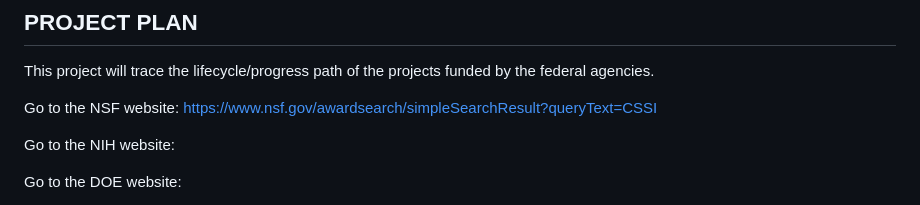
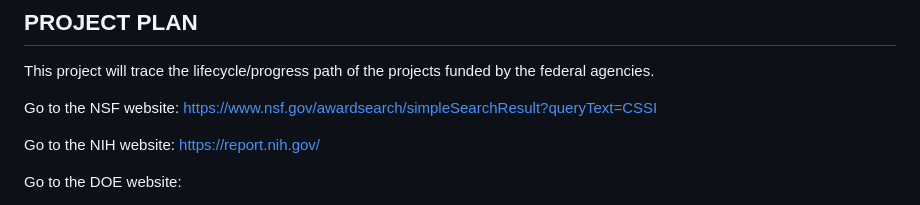
Before and after one commit to EduardoTrevino/ProjectTrace, a Markdown page: README.md, the part around the change. Rendered like a GitHub page.

Commit message:
Update README.md
Added NIH data to document where I am collecting data from

```diff
--- a/README.md
+++ b/README.md
@@ -9,7 +9,7 @@ This project will trace the lifecycle/progress path of the projects funded by th
 
 Go to the NSF website: https://www.nsf.gov/awardsearch/simpleSearchResult?queryText=CSSI
 
-Go to the NIH website:
+Go to the NIH website: https://report.nih.gov/
 
 Go to the DOE website:
 
```
